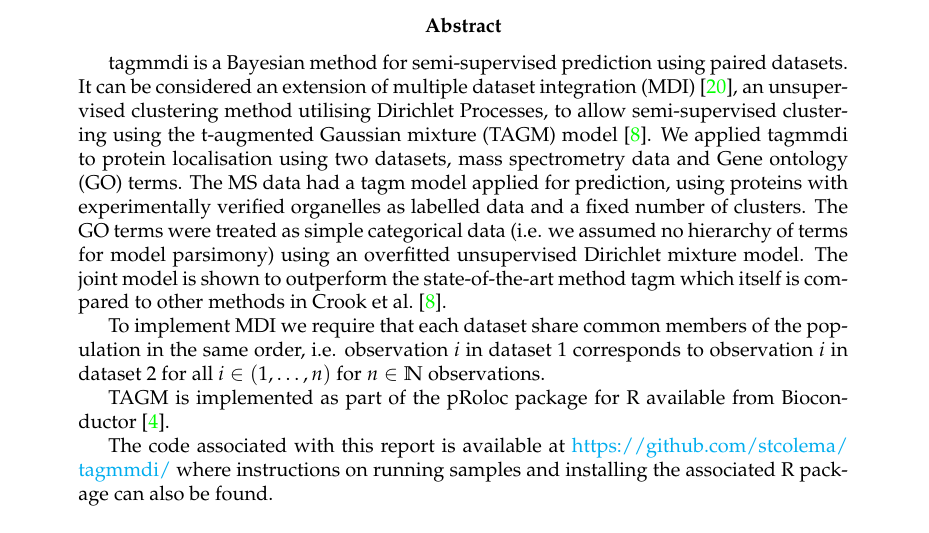
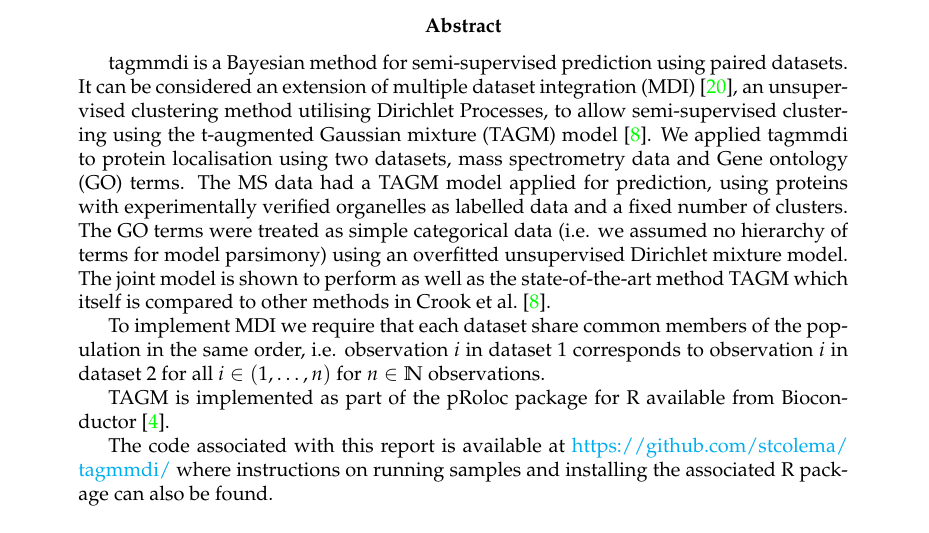
Before and after one commit to stcolema/tagmmdi_notes, a LaTeX paper (full report/tamgmdi_v1.tex): part of page 1 of 20, cut so that both start at the same text. Compiled offline with pdfLaTeX.

Commit message:
Small correction to some wording.

```diff
--- a/full report/tamgmdi_v1.tex
+++ b/full report/tamgmdi_v1.tex
@@ -174,7 +174,7 @@ frametitleaboveskip=\dimexpr-\ht\strutbox\relax
 
 %\keywords{Keyword1, Keyword2, Keyword3}
 \begin{abstract}
-tagmmdi is a Bayesian method for semi-supervised prediction using paired datasets. It can be considered an extension of multiple dataset integration (MDI) \cite{kirkBayesianCorrelatedClustering2012}, an unsupervised clustering method utilising Dirichlet Processes, to allow semi-supervised clustering using the t-augmented Gaussian mixture (TAGM) model \cite{CrookBayesianMixtureModelling2018a}. We applied tagmmdi to protein localisation using two datasets, mass spectrometry data and Gene ontology (GO) terms. The MS data had a tagm model applied for prediction, using proteins with experimentally verified organelles as labelled data and a fixed number of clusters. The GO terms were treated as simple categorical data (i.e. we assumed no hierarchy of terms for model parsimony) using an overfitted unsupervised Dirichlet mixture model. The joint model is shown to outperform the state-of-the-art method tagm which itself is compared to other methods in \citet{CrookBayesianMixtureModelling2018a}.
+tagmmdi is a Bayesian method for semi-supervised prediction using paired datasets. It can be considered an extension of multiple dataset integration (MDI) \cite{kirkBayesianCorrelatedClustering2012}, an unsupervised clustering method utilising Dirichlet Processes, to allow semi-supervised clustering using the t-augmented Gaussian mixture (TAGM) model \cite{CrookBayesianMixtureModelling2018a}. We applied tagmmdi to protein localisation using two datasets, mass spectrometry data and Gene ontology (GO) terms. The MS data had a TAGM model applied for prediction, using proteins with experimentally verified organelles as labelled data and a fixed number of clusters. The GO terms were treated as simple categorical data (i.e. we assumed no hierarchy of terms for model parsimony) using an overfitted unsupervised Dirichlet mixture model. The joint model is shown to perform as well as the state-of-the-art method TAGM which itself is compared to other methods in \citet{CrookBayesianMixtureModelling2018a}.
 
 To implement MDI we require that each dataset share common members of the population in the same order, i.e. observation $i$ in dataset 1 corresponds to observation $i$ in dataset 2 for all $i \in (1, \ldots, n)$ for $n \in \mathbb{N}$ observations.
 
```
Also changed, not shown: full report/tamgmdi_v1.pdf, 2 other files.
